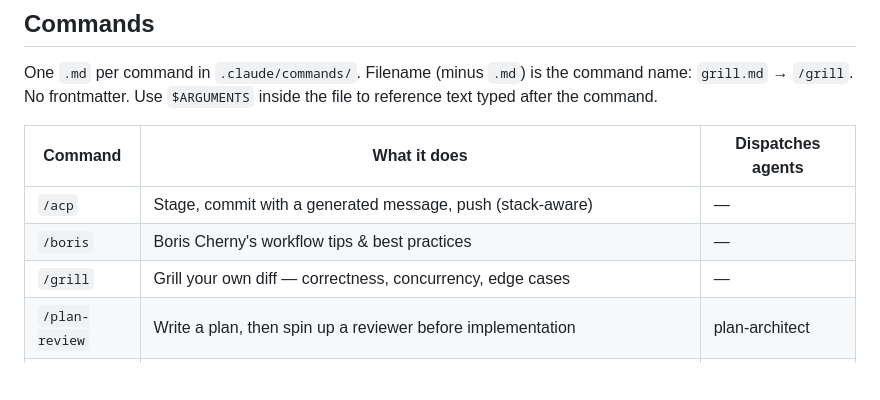
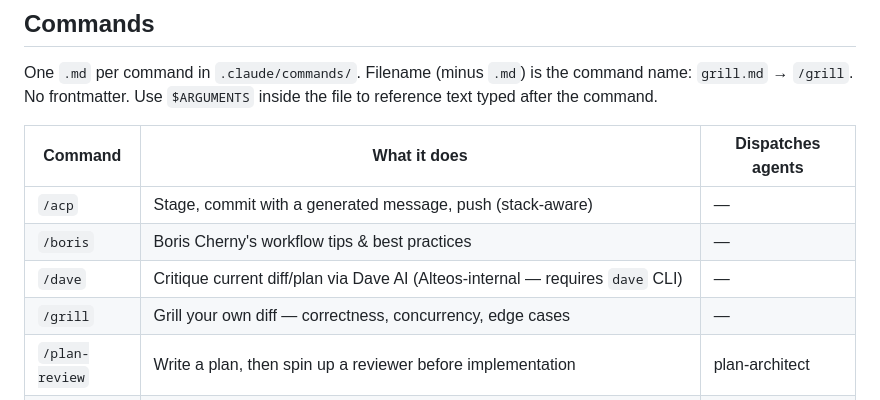
Before and after one commit to cbmono/ai-setup, a Markdown page: .claude/README.md, the part around the change. GitHub-like rendering; blank space fills up the shorter version.

Commit message:
Add /dave command for Alteos-internal Dave AI reviews
Co-Authored-By: Claude Opus 4.7 (1M context) <noreply@anthropic.com>

```diff
--- a/.claude/README.md
+++ b/.claude/README.md
@@ -40,6 +40,7 @@ One `.md` per command in `.claude/commands/`. Filename (minus `.md`) is the comm
 | -------------- | ----------------------------------------------------------------------------------------------------------------------------------------------------------------------- | ----------------------------- |
 | `/acp`         | Stage, commit with a generated message, push (stack-aware)                                                                                                              | —                             |
 | `/boris`       | Boris Cherny's workflow tips & best practices                                                                                                                           | —                             |
+| `/dave`        | Critique current diff/plan via Dave AI (Alteos-internal — requires `dave` CLI)                                                                                          | —                             |
 | `/grill`       | Grill your own diff — correctness, concurrency, edge cases                                                                                                              | —                             |
 | `/plan-review` | Write a plan, then spin up a reviewer before implementation                                                                                                             | plan-architect                |
 | `/rabbit`      | CodeRabbit review on the current branch against `main`                                                                                                                  | —                             |
```
Also changed, not shown: .claude/commands/dave.md (added, +50 -0 lines), README.md (+1 -0 lines).
